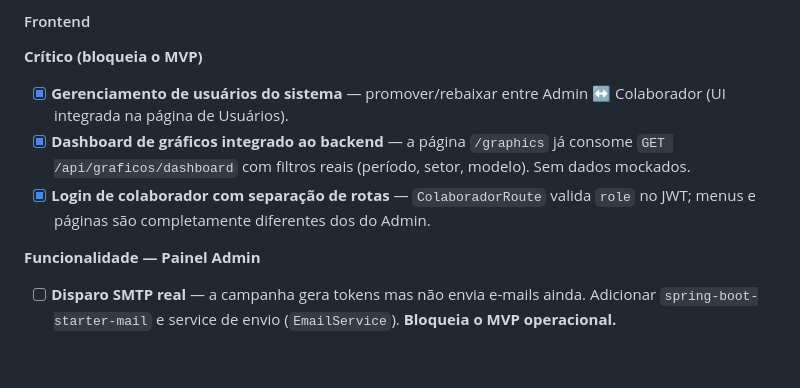
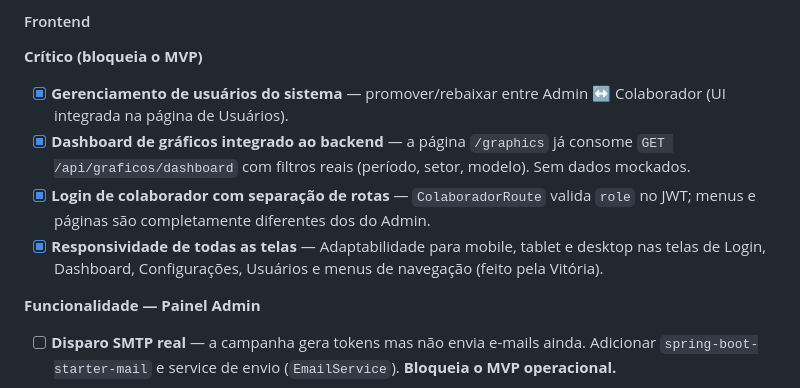
Before and after one commit to cfrans/Projeto-Integrador-FatecID-4Sem, a Markdown page: README.md, the part around the change. GitHub-like rendering; blank space fills up the shorter version.

Commit message:
docs: registrar responsividade concluida por vitoria no README

```diff
--- a/README.md
+++ b/README.md
@@ -102,6 +102,7 @@ Reduzir a superfície de ataque humano nas organizações através de um ciclo c
 - [x] **Gerenciamento de usuários do sistema** — promover/rebaixar entre Admin ↔ Colaborador (UI integrada na página de Usuários).
 - [x] **Dashboard de gráficos integrado ao backend** — a página `/graphics` já consome `GET /api/graficos/dashboard` com filtros reais (período, setor, modelo). Sem dados mockados.
 - [x] **Login de colaborador com separação de rotas** — `ColaboradorRoute` valida `role` no JWT; menus e páginas são completamente diferentes dos do Admin.
+- [x] **Responsividade de todas as telas** — Adaptabilidade para mobile, tablet e desktop nas telas de Login, Dashboard, Configurações, Usuários e menus de navegação (feito pela Vitória).
 
 **Funcionalidade — Painel Admin**
 - [ ] **Disparo SMTP real** — a campanha gera tokens mas não envia e-mails ainda. Adicionar `spring-boot-starter-mail` e service de envio (`EmailService`). **Bloqueia o MVP operacional.**
```
